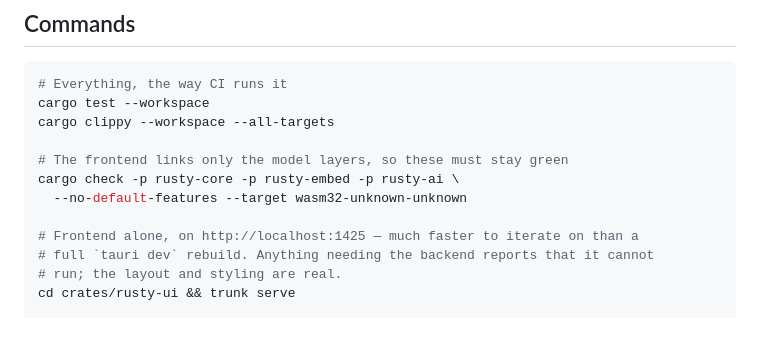
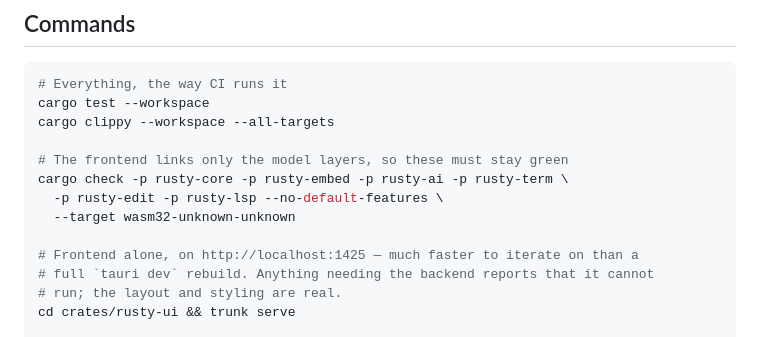
Before and after one commit to Linshiqi/rusty, a Markdown page: CLAUDE.md, the part around the change. GitHub-like rendering.

Commit message:
docs: the wasm check covers the new model crates

```diff
--- a/CLAUDE.md
+++ b/CLAUDE.md
@@ -21,8 +21,9 @@ cargo test --workspace
 cargo clippy --workspace --all-targets
 
 # The frontend links only the model layers, so these must stay green
-cargo check -p rusty-core -p rusty-embed -p rusty-ai \
-  --no-default-features --target wasm32-unknown-unknown
+cargo check -p rusty-core -p rusty-embed -p rusty-ai -p rusty-term \
+  -p rusty-edit -p rusty-lsp --no-default-features \
+  --target wasm32-unknown-unknown
 
 # Frontend alone, on http://localhost:1425 — much faster to iterate on than a
 # full `tauri dev` rebuild. Anything needing the backend reports that it cannot
```
